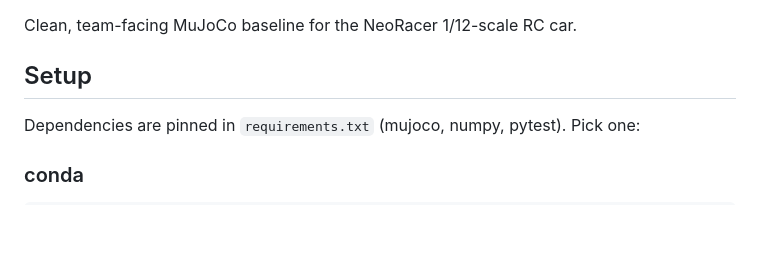
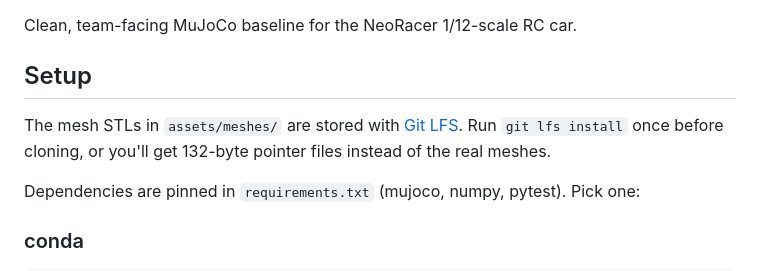
Before and after one commit to Neobotics-Foundation-Inc/neoracer-mujoco, a Markdown page: README.md, the part around the change. Rendered like a GitHub page; blank space fills up the shorter version.

Commit message:
docs: note Git LFS setup for cloning meshes
Co-Authored-By: Claude Opus 4.8 <noreply@anthropic.com>

```diff
--- a/README.md
+++ b/README.md
@@ -3,6 +3,8 @@
 Clean, team-facing MuJoCo baseline for the NeoRacer 1/12-scale RC car.
 
 ## Setup
+
+The mesh STLs in `assets/meshes/` are stored with [Git LFS](https://git-lfs.com). Run `git lfs install` once before cloning, or you'll get 132-byte pointer files instead of the real meshes.
 
 Dependencies are pinned in `requirements.txt` (mujoco, numpy, pytest). Pick one:
 
```
